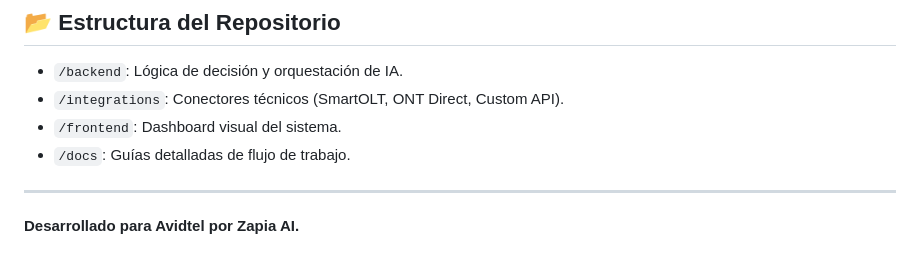
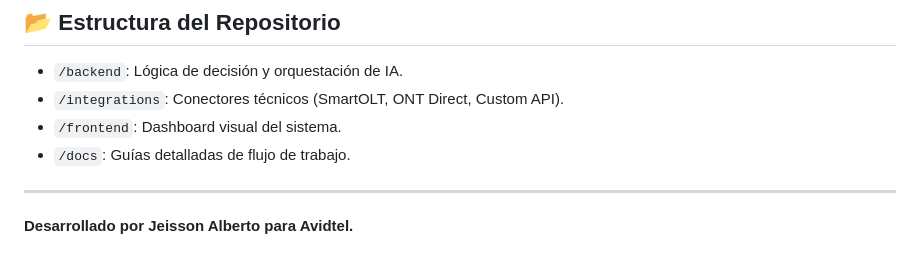
Before and after one commit to JeissonAlberto/avidtel-ai-agent, a Markdown page: README.md, the part around the change. GitHub-like rendering.

Commit message:
Update authorship: Developed by Jeisson Alberto

```diff
--- a/README.md
+++ b/README.md
@@ -73,4 +73,4 @@ Apunta el Webhook de tu proveedor de WhatsApp a la dirección IP donde corras es
 - `/docs`: Guías detalladas de flujo de trabajo.
 
 ---
-**Desarrollado para Avidtel por Zapia AI.**
+**Desarrollado por Jeisson Alberto para Avidtel.**
```
